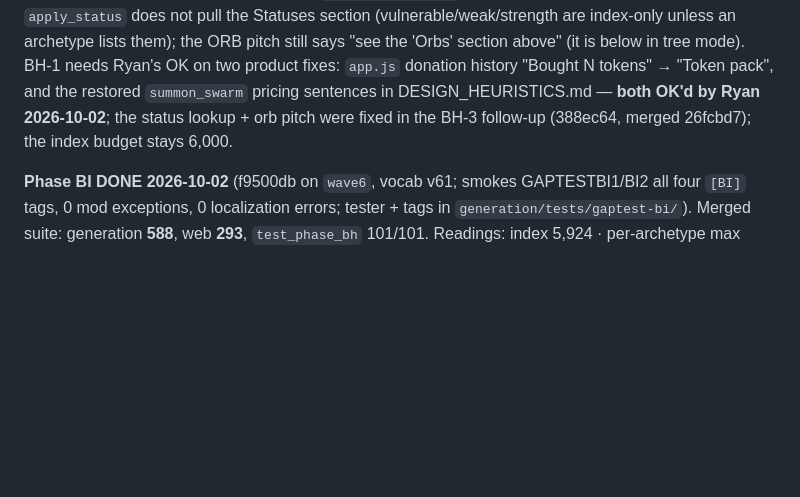
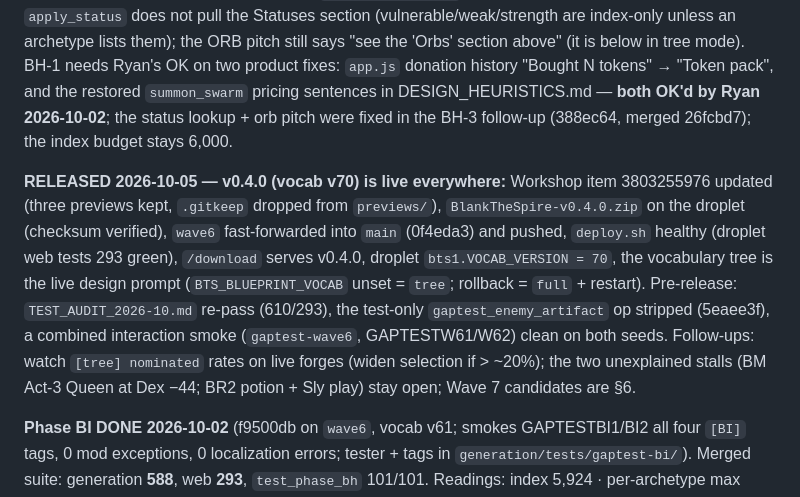
Before and after one commit to ryanrinkel/BLANKthespire, a Markdown page: docs/plans/VOCAB_EXPANSION_6_PLAN.md, the part around the change. GitHub-like rendering; blank space fills up the shorter version.

Commit message:
docs: Wave 6 plan — RELEASED as v0.4.0 (vocab v70) 2026-10-05
Co-Authored-By: Claude Fable 5.1 <noreply@anthropic.com>
Claude-Session: https://claude.ai/code/session_01SX3a9R1p55SWrxPYxJi78L

```diff
--- a/docs/plans/VOCAB_EXPANSION_6_PLAN.md
+++ b/docs/plans/VOCAB_EXPANSION_6_PLAN.md
@@ -1167,6 +1167,15 @@ tree mode). BH-1 needs Ryan's OK on two product fixes: `app.js` donation history
 and the restored `summon_swarm` pricing sentences in DESIGN_HEURISTICS.md — **both OK'd by Ryan 2026-10-02**; the
 status lookup + orb pitch were fixed in the BH-3 follow-up (388ec64, merged 26fcbd7); the index budget stays 6,000.
 
+**RELEASED 2026-10-05 — v0.4.0 (vocab v70) is live everywhere:** Workshop item 3803255976 updated (three previews
+kept, `.gitkeep` dropped from `previews/`), `BlankTheSpire-v0.4.0.zip` on the droplet (checksum verified), `wave6`
+fast-forwarded into `main` (0f4eda3) and pushed, `deploy.sh` healthy (droplet web tests 293 green), `/download`
+serves v0.4.0, droplet `bts1.VOCAB_VERSION = 70`, the vocabulary tree is the live design prompt (`BTS_BLUEPRINT_VOCAB`
+unset = `tree`; rollback = `full` + restart). Pre-release: `TEST_AUDIT_2026-10.md` re-pass (610/293), the test-only
+`gaptest_enemy_artifact` op stripped (5eaee3f), a combined interaction smoke (`gaptest-wave6`, GAPTESTW61/W62) clean
+on both seeds. Follow-ups: watch `[tree] nominated` rates on live forges (widen selection if > ~20%); the two
+unexplained stalls (BM Act-3 Queen at Dex −44; BR2 potion + Sly play) stay open; Wave 7 candidates are §6.
+
 **Phase BI DONE 2026-10-02** (f9500db on `wave6`, vocab v61; smokes GAPTESTBI1/BI2 all four `[BI]` tags, 0 mod
 exceptions, 0 localization errors; tester + tags in `generation/tests/gaptest-bi/`). Merged suite: generation **588**,
 web **293**, `test_phase_bh` 101/101. Readings: index 5,924 · per-archetype max 64,742 · all-ops 114,296 ·
```
